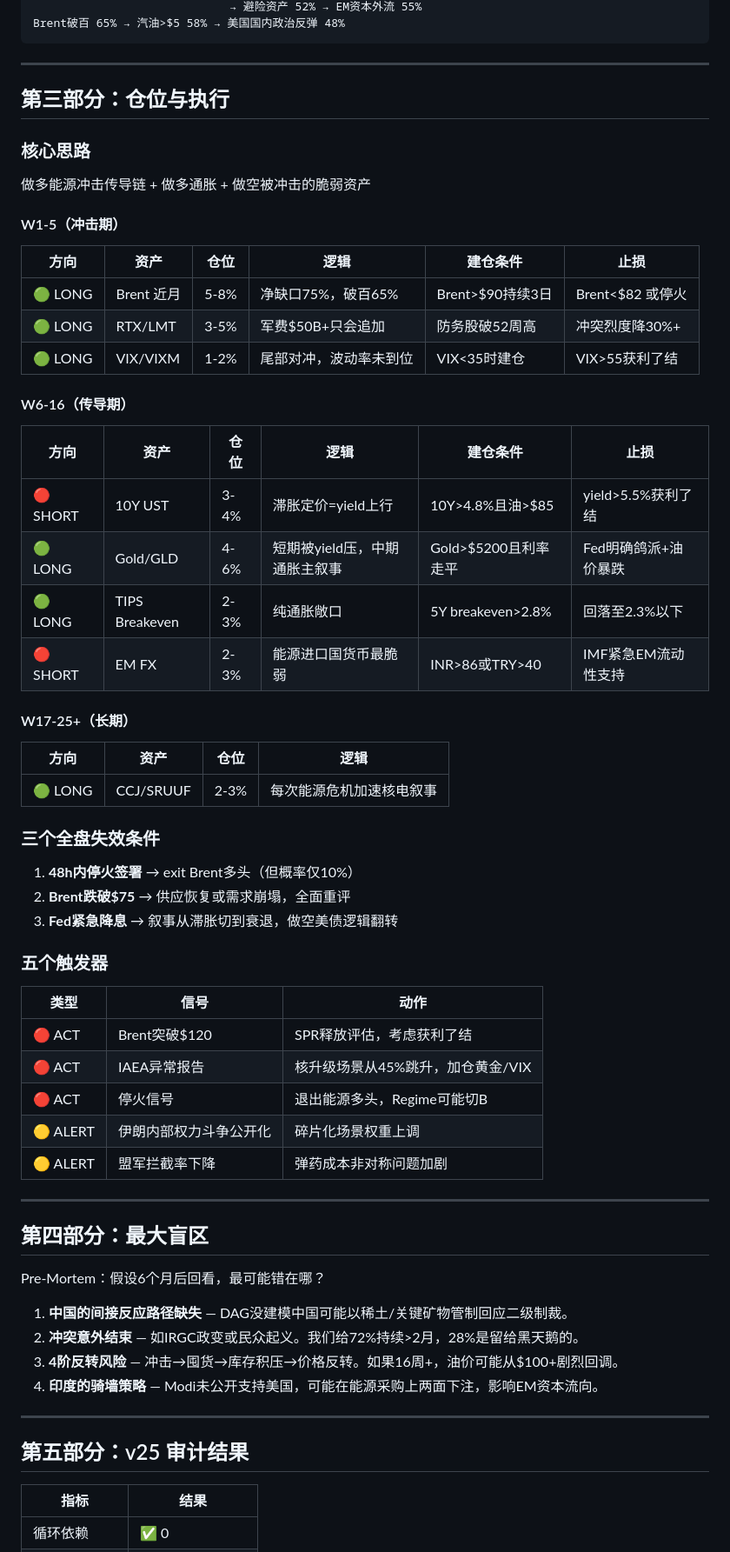
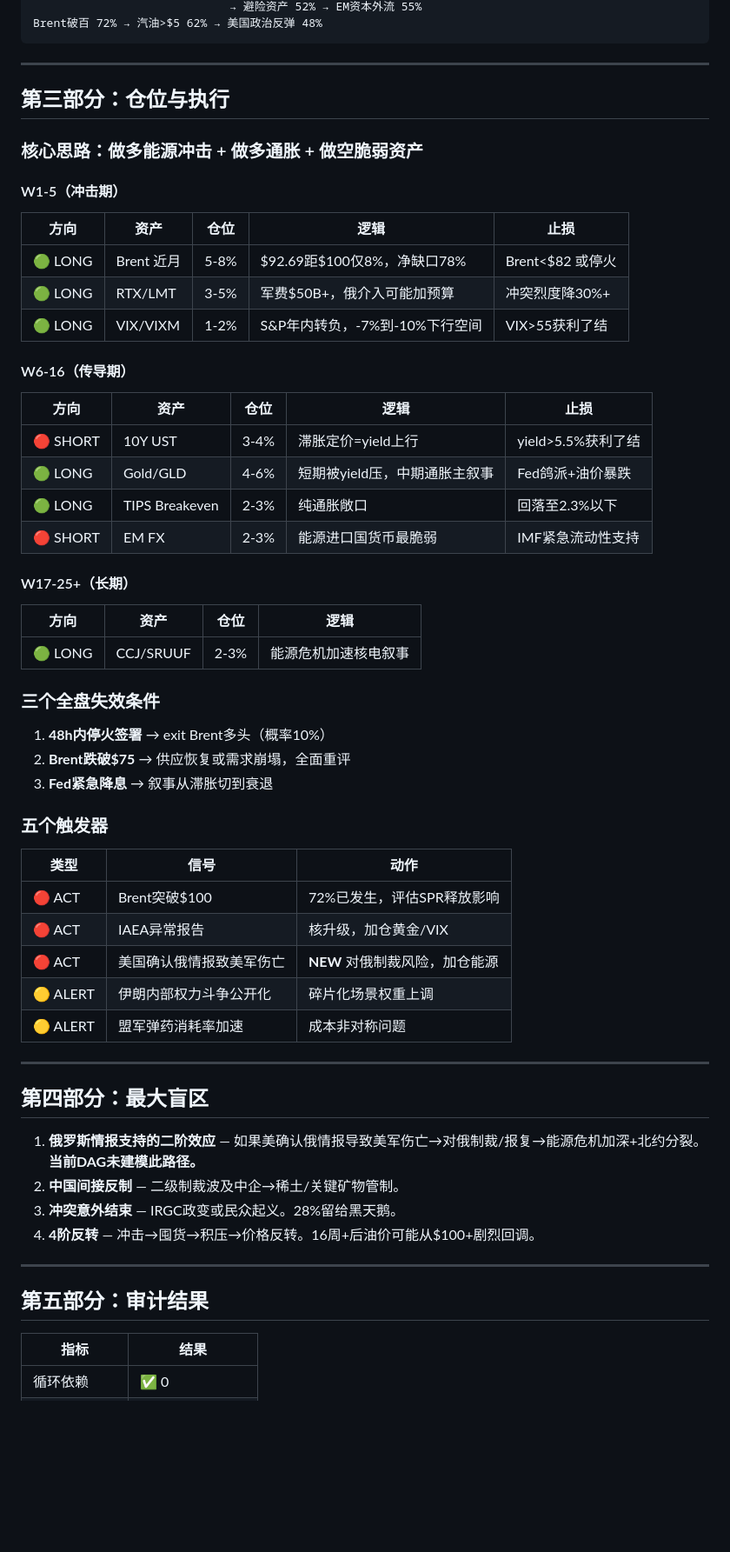
Before and after one commit to xiaoheiclaw/geopulse, a Markdown page: docs/report_20260307.md, the part around one of its changes. Shown at 87% size. GitHub-like rendering; blank space fills up the shorter version.

````diff
--- a/docs/report_20260307.md
+++ b/docs/report_20260307.md
@@ -160,68 +145,64 @@ Day 7 黄金 $5,080 **(-1%)**。战争中黄金下跌是反常的。
                              → 避险资产 52% → EM资本外流 55%
-Brent破百 65% → 汽油>$5 58% → 美国国内政治反弹 48%
+Brent破百 72% → 汽油>$5 62% → 美国政治反弹 48%
 ```
 
 ---
 
 ## 第三部分：仓位与执行
 
-### 核心思路
-
-做多能源冲击传导链 + 做多通胀 + 做空被冲击的脆弱资产
+### 核心思路：做多能源冲击 + 做多通胀 + 做空脆弱资产
 
 #### W1-5（冲击期）
 
-| 方向 | 资产 | 仓位 | 逻辑 | 建仓条件 | 止损 |
-|------|------|------|------|---------|------|
-| 🟢 LONG | Brent 近月 | 5-8% | 净缺口75%，破百65% | Brent>$90持续3日 | Brent<$82 或停火 |
-| 🟢 LONG | RTX/LMT | 3-5% | 军费$50B+只会追加 | 防务股破52周高 | 冲突烈度降30%+ |
-| 🟢 LONG | VIX/VIXM | 1-2% | 尾部对冲，波动率未到位 | VIX<35时建仓 | VIX>55获利了结 |
+| 方向 | 资产 | 仓位 | 逻辑 | 止损 |
+|------|------|------|------|------|
+| 🟢 LONG | Brent 近月 | 5-8% | $92.69距$100仅8%，净缺口78% | Brent<$82 或停火 |
+| 🟢 LONG | RTX/LMT | 3-5% | 军费$50B+，俄介入可能加预算 | 冲突烈度降30%+ |
+| 🟢 LONG | VIX/VIXM | 1-2% | S&P年内转负，-7%到-10%下行空间 | VIX>55获利了结 |
 
 #### W6-16（传导期）
 
-| 方向 | 资产 | 仓位 | 逻辑 | 建仓条件 | 止损 |
-|------|------|------|------|---------|------|
-| 🔴 SHORT | 10Y UST | 3-4% | 滞胀定价=yield上行 | 10Y>4.8%且油>$85 | yield>5.5%获利了结 |
-| 🟢 LONG | Gold/GLD | 4-6% | 短期被yield压，中期通胀主叙事 | Gold>$5200且利率走平 | Fed明确鸽派+油价暴跌 |
-| 🟢 LONG | TIPS Breakeven | 2-3% | 纯通胀敞口 | 5Y breakeven>2.8% | 回落至2.3%以下 |
-| 🔴 SHORT | EM FX | 2-3% | 能源进口国货币最脆弱 | INR>86或TRY>40 | IMF紧急EM流动性支持 |
+| 方向 | 资产 | 仓位 | 逻辑 | 止损 |
+|------|------|------|------|------|
+| 🔴 SHORT | 10Y UST | 3-4% | 滞胀定价=yield上行 | yield>5.5%获利了结 |
+| 🟢 LONG | Gold/GLD | 4-6% | 短期被yield压，中期通胀主叙事 | Fed鸽派+油价暴跌 |
+| 🟢 LONG | TIPS Breakeven | 2-3% | 纯通胀敞口 | 回落至2.3%以下 |
+| 🔴 SHORT | EM FX | 2-3% | 能源进口国货币最脆弱 | IMF紧急流动性支持 |
 
 #### W17-25+（长期）
 
 | 方向 | 资产 | 仓位 | 逻辑 |
 |------|------|------|------|
-| 🟢 LONG | CCJ/SRUUF | 2-3% | 每次能源危机加速核电叙事 |
+| 🟢 LONG | CCJ/SRUUF | 2-3% | 能源危机加速核电叙事 |
 
 ### 三个全盘失效条件
 
-1. **48h内停火签署** → exit Brent多头（但概率仅10%）
+1. **48h内停火签署** → exit Brent多头（概率10%）
 2. **Brent跌破$75** → 供应恢复或需求崩塌，全面重评
-3. **Fed紧急降息** → 叙事从滞胀切到衰退，做空美债逻辑翻转
+3. **Fed紧急降息** → 叙事从滞胀切到衰退
 
 ### 五个触发器
 
 | 类型 | 信号 | 动作 |
 |------|------|------|
-| 🔴 ACT | Brent突破$120 | SPR释放评估，考虑获利了结 |
-| 🔴 ACT | IAEA异常报告 | 核升级场景从45%跳升，加仓黄金/VIX |
-| 🔴 ACT | 停火信号 | 退出能源多头，Regime可能切B |
+| 🔴 ACT | Brent突破$100 | 72%已发生，评估SPR释放影响 |
+| 🔴 ACT | IAEA异常报告 | 核升级，加仓黄金/VIX |
+| 🔴 ACT | 美国确认俄情报致美军伤亡 | **NEW** 对俄制裁风险，加仓能源 |
 | 🟡 ALERT | 伊朗内部权力斗争公开化 | 碎片化场景权重上调 |
-| 🟡 ALERT | 盟军拦截率下降 | 弹药成本非对称问题加剧 |
+| 🟡 ALERT | 盟军弹药消耗率加速 | 成本非对称问题 |
 
 ---
 
 ## 第四部分：最大盲区
 
-Pre-Mortem：假设6个月后回看，最可能错在哪？
-
-1. **中国的间接反应路径缺失** — DAG没建模中国可能以稀土/关键矿物管制回应二级制裁。
-2. **冲突意外结束** — 如IRGC政变或民众起义。我们给72%持续>2月，28%是留给黑天鹅的。
-3. **4阶反转风险** — 冲击→囤货→库存积压→价格反转。如果16周+，油价可能从$100+剧烈回调。
-4. **印度的骑墙策略** — Modi未公开支持美国，可能在能源采购上两面下注，影响EM资本流向。
+1. **俄罗斯情报支持的二阶效应** — 如果美确认俄情报导致美军伤亡→对俄制裁/报复→能源危机加深+北约分裂。**当前DAG未建模此路径。**
+2. **中国间接反制** — 二级制裁波及中企→稀土/关键矿物管制。
+3. **冲突意外结束** — IRGC政变或民众起义。28%留给黑天鹅。
+4. **4阶反转** — 冲击→囤货→积压→价格反转。16周+后油价可能从$100+剧烈回调。
 
 ---
 
-## 第五部分：v25 审计结果
+## 第五部分：审计结果
 
 | 指标 | 结果 |
 |------|------|
````
Also changed, not shown: other parts of docs/report_20260307.md (+71 -87 lines).
